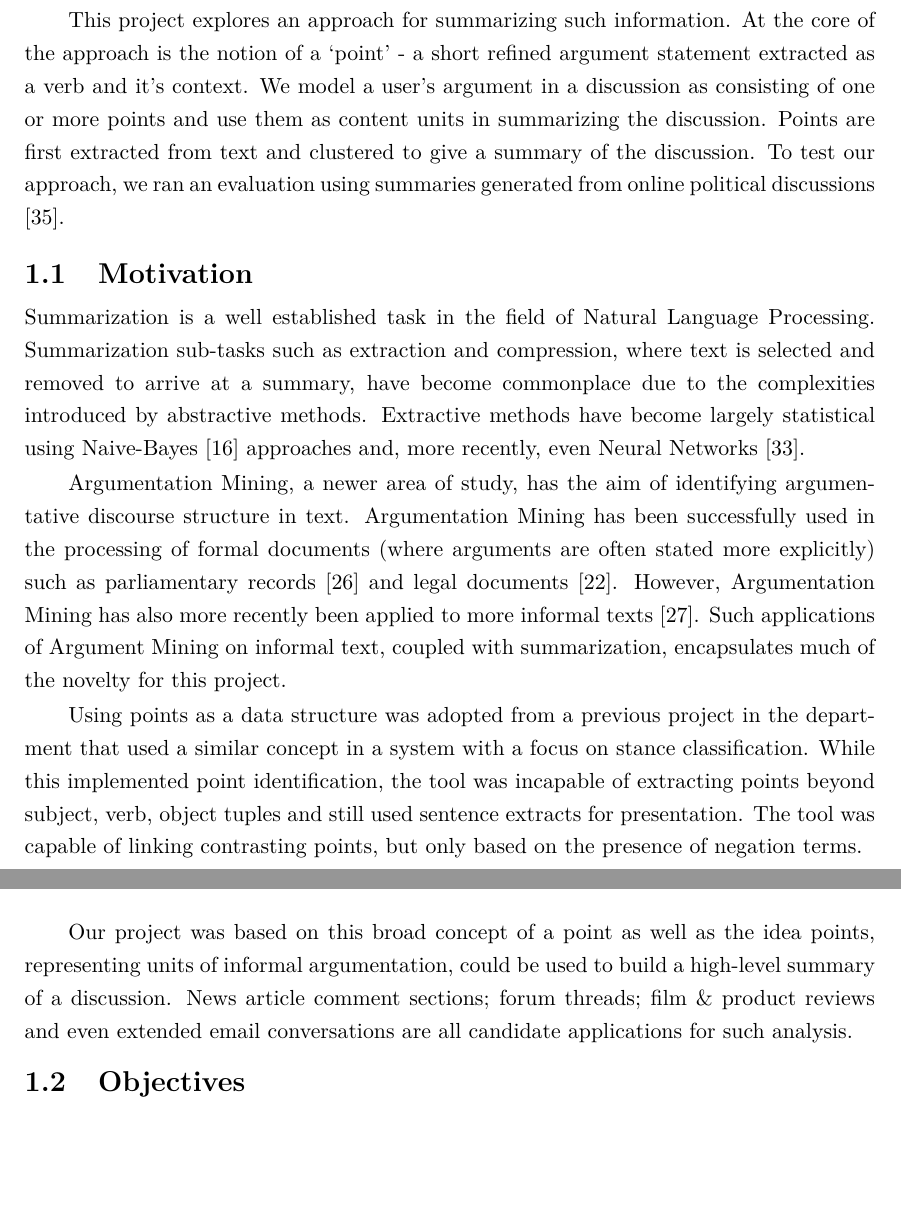
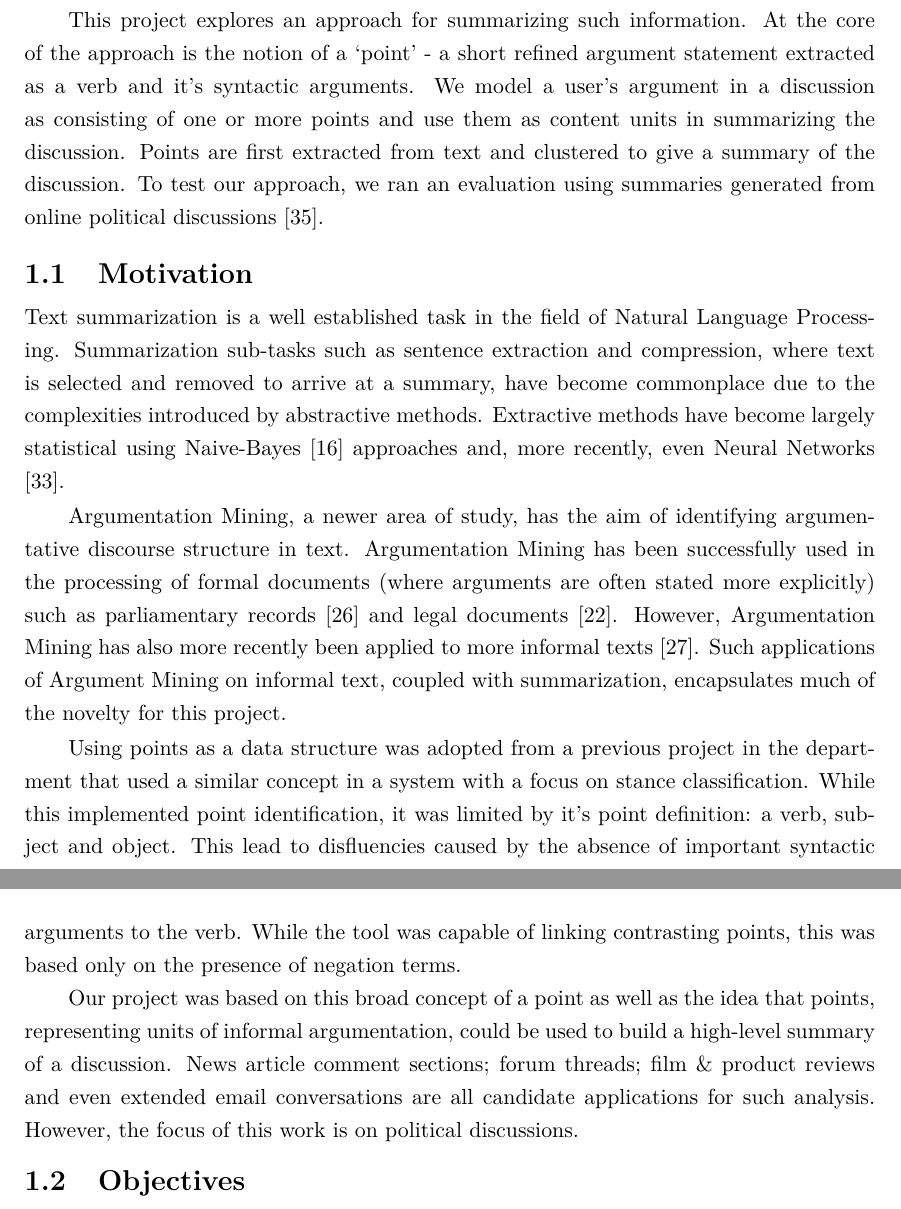
Before and after one commit to charlieegan3/standpoint, a LaTeX thesis (docs/report/abdnthesis.tex, which reads docs/report/introduction.tex): two parts of pages 7 and 8 of 50, joined at a grey line, cut so that both start at the same text, the shorter picture padded with empty space. Compiled offline with pdfLaTeX.

Commit message:
Corrections: Start - 1.1 end

```diff
--- a/docs/report/introduction.tex
+++ b/docs/report/introduction.tex
@@ -1,16 +1,16 @@
 \chapter{Introduction\label{chap:introduction}}
   More people are online than ever before. Comment threads and discussion forums allow us to spend spare time participating as contributors - rather than just consuming content. From the latest blockbuster title to yesterday's celebrity misdemeanor, there's an online conversation already well underway. These discussions, where statements are encoded in natural language, represent a large untapped resource of ideas. A higher-level view of this information would be useful and interesting to many.
 
-  This project explores an approach for summarizing such information. At the core of the approach is the notion of a `point' - a short refined argument statement extracted as a verb and it's context. We model a user's argument in a discussion as consisting of one or more points and use them as content units in summarizing the discussion. Points are first extracted from text and clustered to give a summary of the discussion. To test our approach, we ran an evaluation using summaries generated from online political discussions \cite{walker2012corpus}.
+  This project explores an approach for summarizing such information. At the core of the approach is the notion of a `point' - a short refined argument statement extracted as a verb and it's syntactic arguments. We model a user's argument in a discussion as consisting of one or more points and use them as content units in summarizing the discussion. Points are first extracted from text and clustered to give a summary of the discussion. To test our approach, we ran an evaluation using summaries generated from online political discussions \cite{walker2012corpus}.
 
   \section{Motivation}
-    Summarization is a well established task in the field of Natural Language Processing. Summarization sub-tasks such as extraction and compression, where text is selected and removed to arrive at a summary, have become commonplace due to the complexities introduced by abstractive methods. Extractive methods have become largely statistical using Naive-Bayes \cite{kupiec1995trainable} approaches and, more recently, even Neural Networks \cite{svore2007enhancing}.
+    Text summarization is a well established task in the field of Natural Language Processing. Summarization sub-tasks such as sentence extraction and compression, where text is selected and removed to arrive at a summary, have become commonplace due to the complexities introduced by abstractive methods. Extractive methods have become largely statistical using Naive-Bayes \cite{kupiec1995trainable} approaches and, more recently, even Neural Networks \cite{svore2007enhancing}.
 
     Argumentation Mining, a newer area of study, has the aim of identifying argumentative discourse structure in text. Argumentation Mining has been successfully used in the processing of formal documents (where arguments are often stated more explicitly) such as parliamentary records \cite{palau2009argumentation} and legal documents \cite{montemagni2010semantic}. However, Argumentation Mining has also more recently been applied to more informal texts \cite{park2015conditional}. Such applications of Argument Mining on informal text, coupled with summarization, encapsulates much of the novelty for this project.
 
-    Using points as a data structure was adopted from a previous project in the department that used a similar concept in a system with a focus on stance classification. While this implemented point identification, the tool was incapable of extracting points beyond subject, verb, object tuples and still used sentence extracts for presentation. The tool was capable of linking contrasting points, but only based on the presence of negation terms.
+    Using points as a data structure was adopted from a previous project in the department that used a similar concept in a system with a focus on stance classification. While this implemented point identification, it was limited by it's point definition: a verb, subject and object. This lead to disfluencies caused by the absence of important syntactic arguments to the verb. While the tool was capable of linking contrasting points, this was based only on the presence of negation terms.
 
-    Our project was based on this broad concept of a point as well as the idea points, representing units of informal argumentation, could be used to build a high-level summary of a discussion. News article comment sections; forum threads; film \& product reviews and even extended email conversations are all candidate applications for such analysis.
+    Our project was based on this broad concept of a point as well as the idea that points, representing units of informal argumentation, could be used to build a high-level summary of a discussion. News article comment sections; forum threads; film \& product reviews and even extended email conversations are all candidate applications for such analysis. However, the focus of this work is on political discussions.
 
   \section{Objectives}
     Continuing the work of a past project that implemented the idea of a simple point, we wanted to build on this and improve on the extraction of points from text. Fundamentally, this meant extracting more of the verb's arguments and related tokens - rather than only the subject and object. Take the following sentence:
```
Also changed, not shown: docs/report/abdnthesis.tex (+3 -3 lines).
